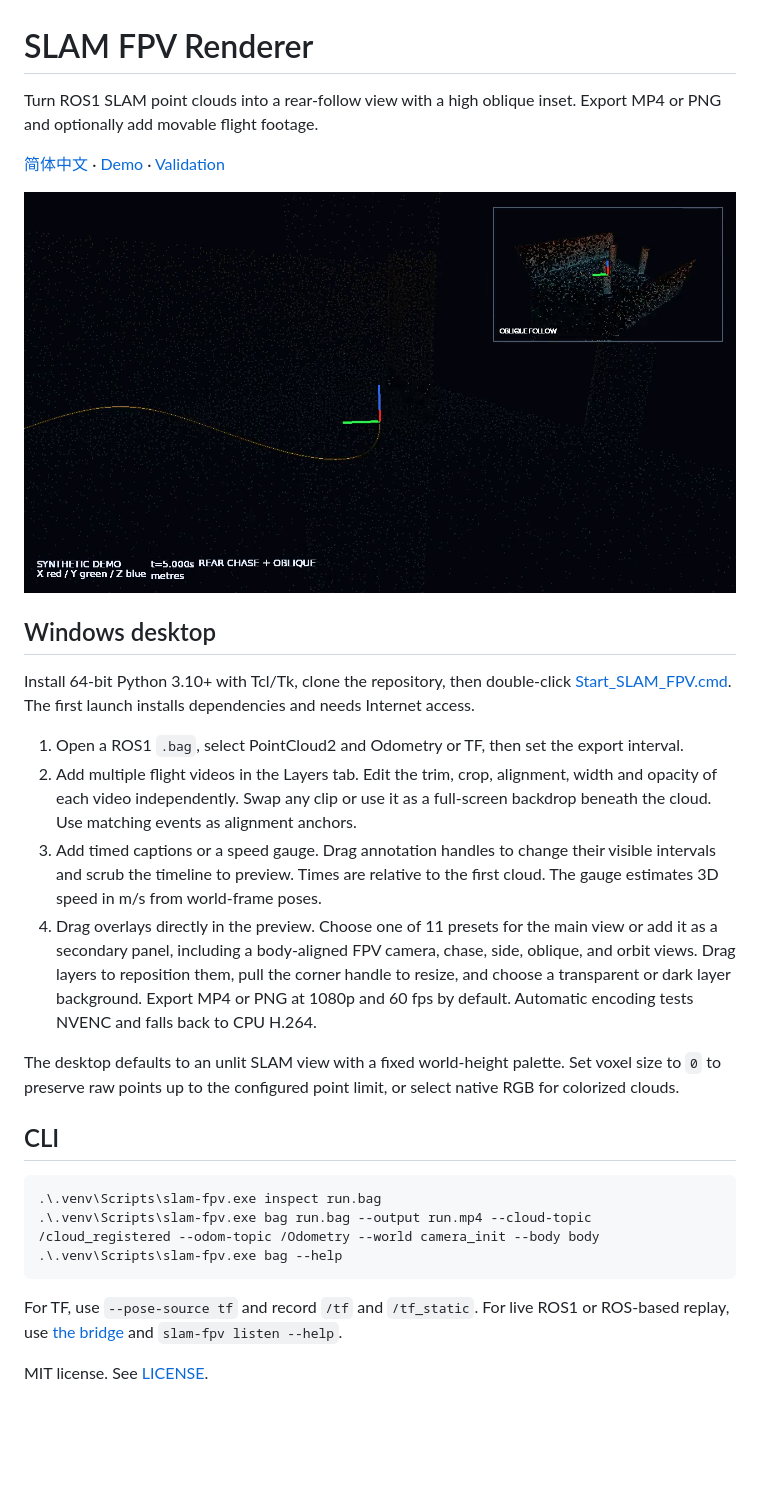
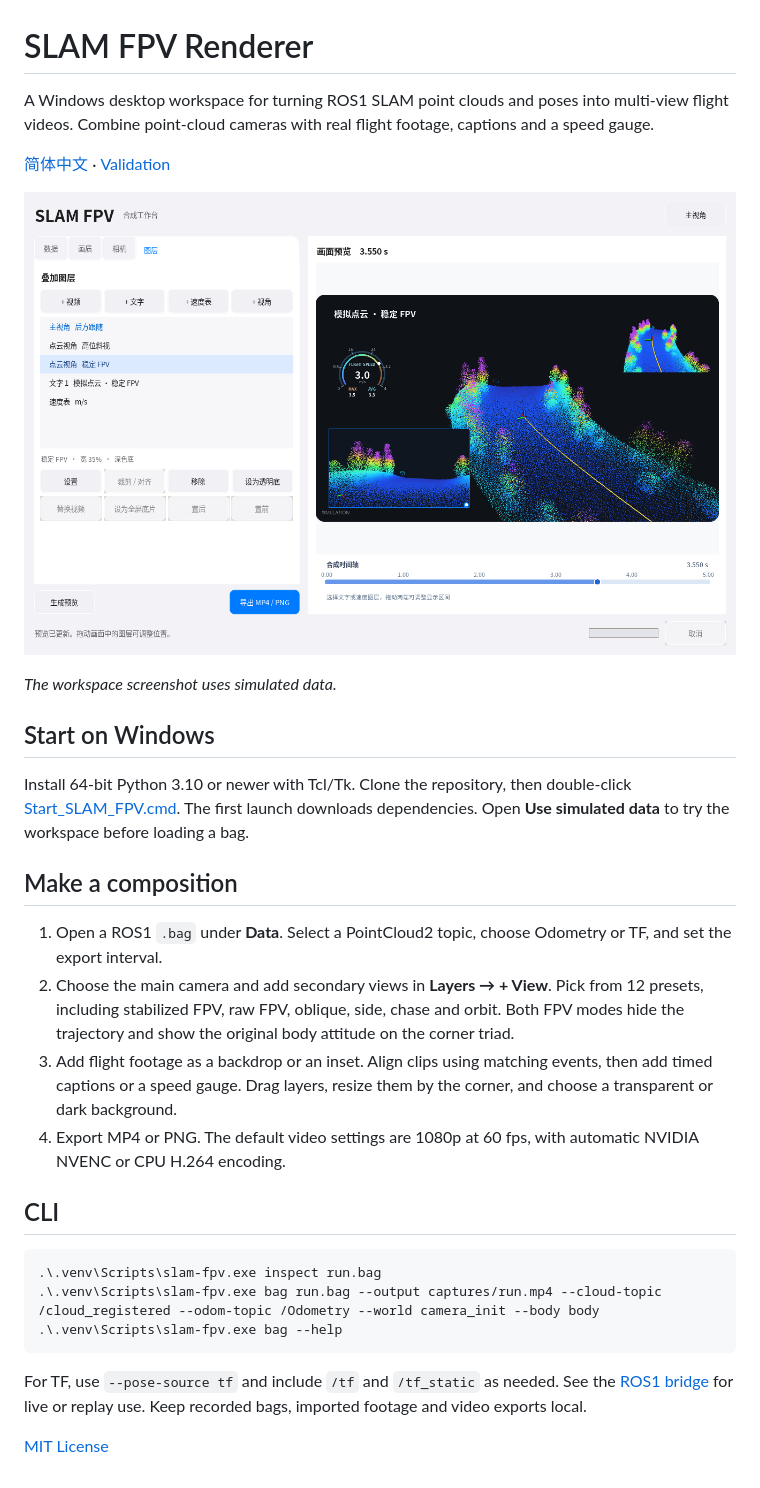
Before and after one commit to kevintjq/Planner-Replay-Studio, a Markdown page: README.md, the part around the change. GitHub-like rendering; pictures changed too: docs/studio-preview.png (added), docs/synthetic-preview.png (deleted); blank space fills up the shorter version.

````diff
--- a/README.md
+++ b/README.md
@@ -1,30 +1,32 @@
 # SLAM FPV Renderer
 
-Turn ROS1 SLAM point clouds into a rear-follow view with a high oblique inset. Export MP4 or PNG and optionally add movable flight footage.
+A Windows desktop workspace for turning ROS1 SLAM point clouds and poses into multi-view flight videos. Combine point-cloud cameras with real flight footage, captions and a speed gauge.
 
-[简体中文](README_CN.md) · [Demo](docs/synthetic-demo.mp4) · [Validation](docs/VALIDATION.md)
+[简体中文](README_CN.md) · [Validation](docs/VALIDATION.md)
 
-![Synthetic dual-view preview](docs/synthetic-preview.png)
+![SLAM FPV workspace with simulated point clouds, an oblique overview, and a stabilized FPV inset](docs/studio-preview.png)
 
-## Windows desktop
+*The workspace screenshot uses simulated data.*
 
-Install 64-bit Python 3.10+ with Tcl/Tk, clone the repository, then double-click [Start_SLAM_FPV.cmd](Start_SLAM_FPV.cmd). The first launch installs dependencies and needs Internet access.
+## Start on Windows
 
-1. Open a ROS1 `.bag`, select PointCloud2 and Odometry or TF, then set the export interval.
-2. Add multiple flight videos in the Layers tab. Edit the trim, crop, alignment, width and opacity of each video independently. Swap any clip or use it as a full-screen backdrop beneath the cloud. Use matching events as alignment anchors.
-3. Add timed captions or a speed gauge. Drag annotation handles to change their visible intervals and scrub the timeline to preview. Times are relative to the first cloud. The gauge estimates 3D speed in m/s from world-frame poses.
-4. Drag overlays directly in the preview. Choose one of 11 presets for the main view or add it as a secondary panel, including a body-aligned FPV camera, chase, side, oblique, and orbit views. Drag layers to reposition them, pull the corner handle to resize, and choose a transparent or dark layer background. Export MP4 or PNG at 1080p and 60 fps by default. Automatic encoding tests NVENC and falls back to CPU H.264.
+Install 64-bit Python 3.10 or newer with Tcl/Tk. Clone the repository, then double-click [Start_SLAM_FPV.cmd](Start_SLAM_FPV.cmd). The first launch downloads dependencies. Open **Use simulated data** to try the workspace before loading a bag.
 
-The desktop defaults to an unlit SLAM view with a fixed world-height palette. Set voxel size to `0` to preserve raw points up to the configured point limit, or select native RGB for colorized clouds.
+## Make a composition
+
+1. Open a ROS1 `.bag` under **Data**. Select a PointCloud2 topic, choose Odometry or TF, and set the export interval.
+2. Choose the main camera and add secondary views in **Layers → + View**. Pick from 12 presets, including stabilized FPV, raw FPV, oblique, side, chase and orbit. Both FPV modes hide the trajectory and show the original body attitude on the corner triad.
+3. Add flight footage as a backdrop or an inset. Align clips using matching events, then add timed captions or a speed gauge. Drag layers, resize them by the corner, and choose a transparent or dark background.
+4. Export MP4 or PNG. The default video settings are 1080p at 60 fps, with automatic NVIDIA NVENC or CPU H.264 encoding.
 
 ## CLI
 
 ```powershell
 .\.venv\Scripts\slam-fpv.exe inspect run.bag
-.\.venv\Scripts\slam-fpv.exe bag run.bag --output run.mp4 --cloud-topic /cloud_registered --odom-topic /Odometry --world camera_init --body body
+.\.venv\Scripts\slam-fpv.exe bag run.bag --output captures/run.mp4 --cloud-topic /cloud_registered --odom-topic /Odometry --world camera_init --body body
 .\.venv\Scripts\slam-fpv.exe bag --help
 ```
 
-For TF, use `--pose-source tf` and record `/tf` and `/tf_static`. For live ROS1 or ROS-based replay, use [the bridge](examples/ros1_bridge.py) and `slam-fpv listen --help`.
+For TF, use `--pose-source tf` and include `/tf` and `/tf_static` as needed. See the [ROS1 bridge](examples/ros1_bridge.py) for live or replay use. Keep recorded bags, imported footage and video exports local.
 
-MIT license. See [LICENSE](LICENSE).
+[MIT License](LICENSE)
````
Also changed, not shown: README_CN.md (+16 -18 lines), docs/VALIDATION.md (+1 -1 lines), 9 other files.
